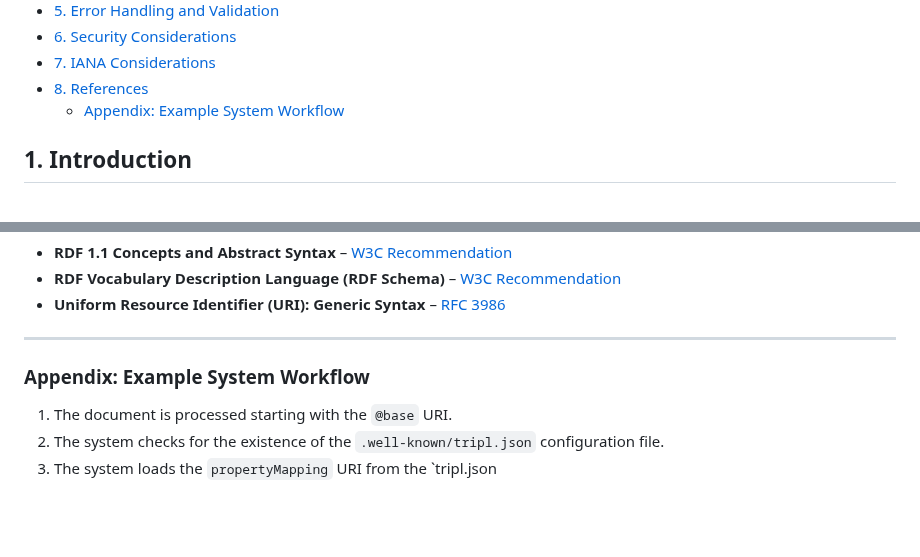
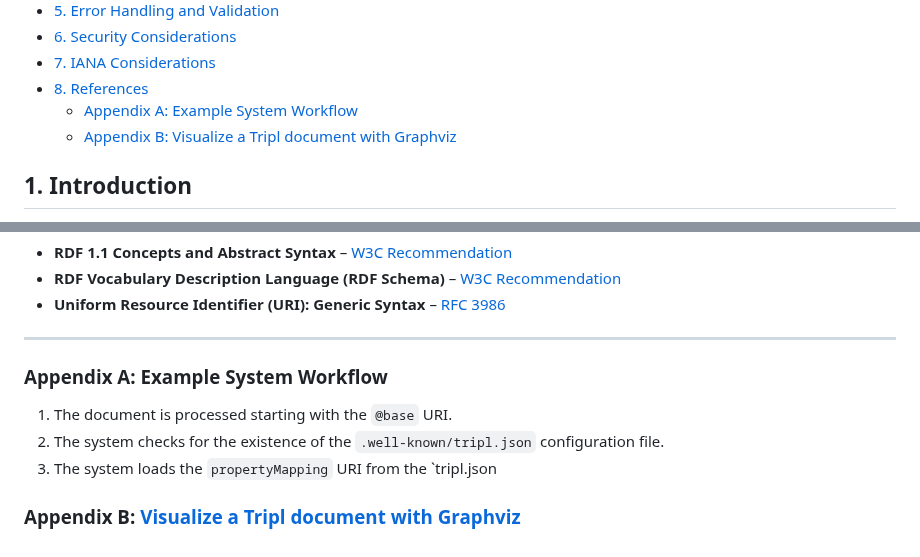
Before and after one commit to josephgardner/tripl, a Markdown page: README.md, 2 parts joined by grey strips. GitHub-like rendering; blank space fills up the shorter version.

```diff
--- a/README.md
+++ b/README.md
@@ -25,7 +25,8 @@ This RFC defines **Tripl**, a Domain-Specific Language (DSL) for expressing RDF
 - [6. Security Considerations](#6-security-considerations)
 - [7. IANA Considerations](#7-iana-considerations)
 - [8. References](#8-references)
-  - [Appendix: Example System Workflow](#appendix-example-system-workflow)
+  - [Appendix A: Example System Workflow](#appendix-a-example-system-workflow)
+  - [Appendix B: Visualize a Tripl document with Graphviz](#appendix-b-visualize-a-tripl-document-with-graphviz)
 
 ## 1. Introduction
 
@@ -206,8 +207,10 @@ This RFC does not require any IANA (Internet Assigned Numbers Authority) actions
 
 ---
 
-### Appendix: Example System Workflow
+### Appendix A: Example System Workflow
 
 1. The document is processed starting with the `@base` URI.
 2. The system checks for the existence of the `.well-known/tripl.json` configuration file.
 3. The system loads the `propertyMapping` URI from the `tripl.json
+
+### Appendix B: [Visualize a Tripl document with Graphviz](./graphviz.md)
```
